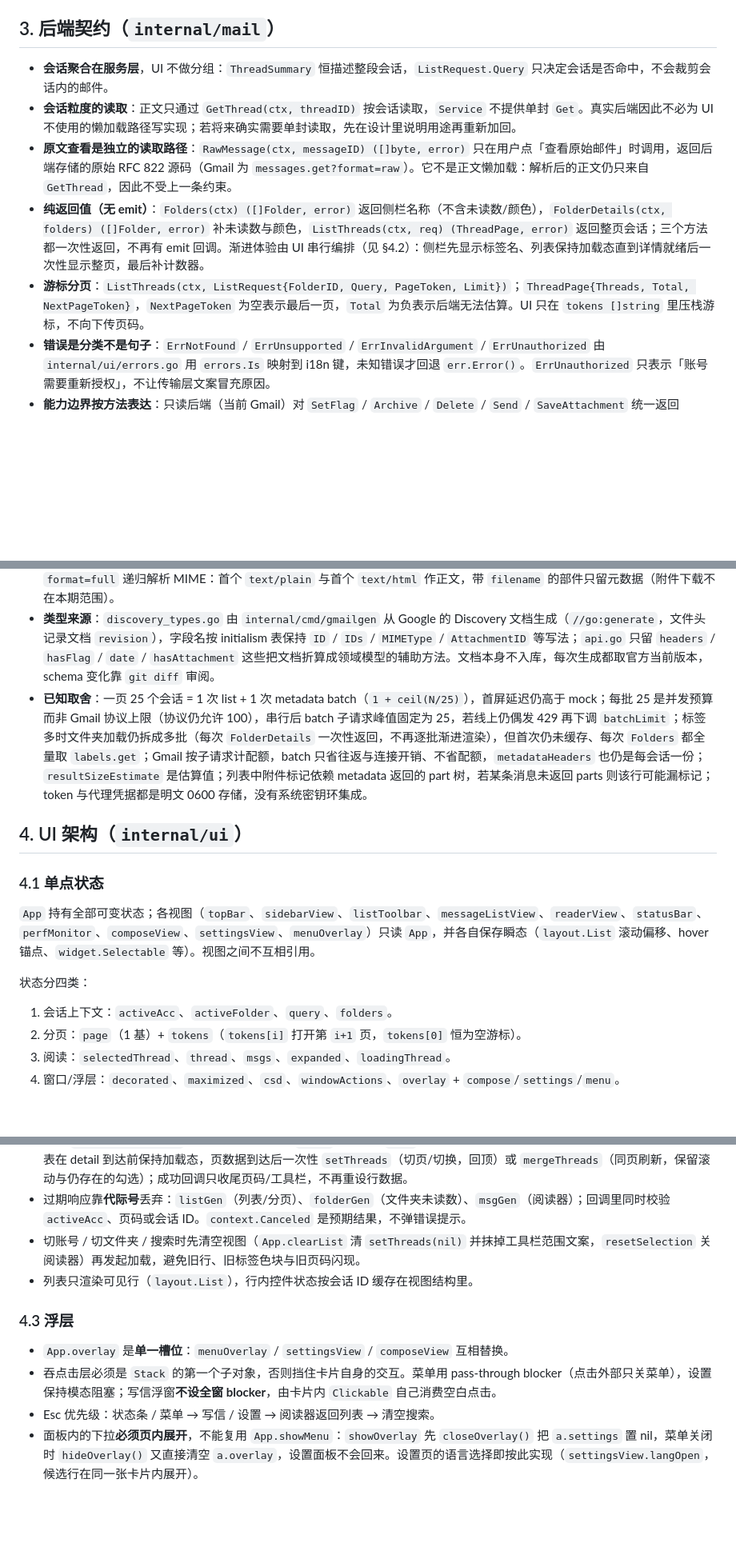
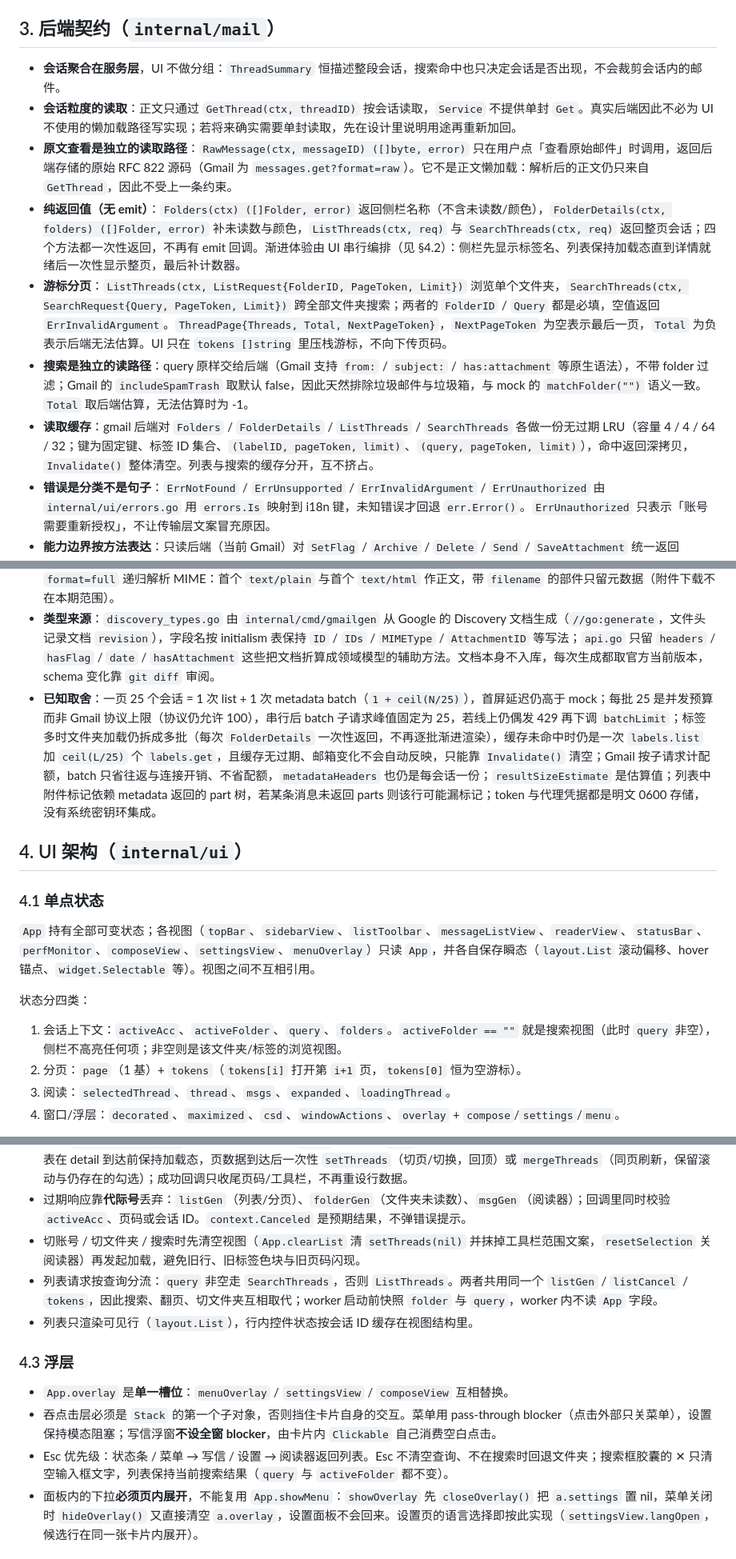
Before and after one commit to zhsj/yauzin, a Markdown page: docs/DESIGN.md, 3 parts joined by grey strips. Shown at 80% size. GitHub-like rendering; blank space fills up the shorter version.

Commit message:
docs: describe search and the gmail read cache

```diff
--- a/docs/DESIGN.md
+++ b/docs/DESIGN.md
@@ -21,11 +21,13 @@
 
 ## 3. 后端契约（`internal/mail`）
 
-- **会话聚合在服务层**，UI 不做分组：`ThreadSummary` 恒描述整段会话，`ListRequest.Query` 只决定会话是否命中，不会裁剪会话内的邮件。
+- **会话聚合在服务层**，UI 不做分组：`ThreadSummary` 恒描述整段会话，搜索命中也只决定会话是否出现，不会裁剪会话内的邮件。
 - **会话粒度的读取**：正文只通过 `GetThread(ctx, threadID)` 按会话读取，`Service` 不提供单封 `Get`。真实后端因此不必为 UI 不使用的懒加载路径写实现；若将来确实需要单封读取，先在设计里说明用途再重新加回。
 - **原文查看是独立的读取路径**：`RawMessage(ctx, messageID) ([]byte, error)` 只在用户点「查看原始邮件」时调用，返回后端存储的原始 RFC 822 源码（Gmail 为 `messages.get?format=raw`）。它不是正文懒加载：解析后的正文仍只来自 `GetThread`，因此不受上一条约束。
-- **纯返回值（无 emit）**：`Folders(ctx) ([]Folder, error)` 返回侧栏名称（不含未读数/颜色），`FolderDetails(ctx, folders) ([]Folder, error)` 补未读数与颜色，`ListThreads(ctx, req) (ThreadPage, error)` 返回整页会话；三个方法都一次性返回，不再有 emit 回调。渐进体验由 UI 串行编排（见 §4.2）：侧栏先显示标签名、列表保持加载态直到详情就绪后一次性显示整页，最后补计数器。
-- **游标分页**：`ListThreads(ctx, ListRequest{FolderID, Query, PageToken, Limit})`；`ThreadPage{Threads, Total, NextPageToken}`，`NextPageToken` 为空表示最后一页，`Total` 为负表示后端无法估算。UI 只在 `tokens []string` 里压栈游标，不向下传页码。
+- **纯返回值（无 emit）**：`Folders(ctx) ([]Folder, error)` 返回侧栏名称（不含未读数/颜色），`FolderDetails(ctx, folders) ([]Folder, error)` 补未读数与颜色，`ListThreads(ctx, req)` 与 `SearchThreads(ctx, req)` 返回整页会话；四个方法都一次性返回，不再有 emit 回调。渐进体验由 UI 串行编排（见 §4.2）：侧栏先显示标签名、列表保持加载态直到详情就绪后一次性显示整页，最后补计数器。
+- **游标分页**：`ListThreads(ctx, ListRequest{FolderID, PageToken, Limit})` 浏览单个文件夹，`SearchThreads(ctx, SearchRequest{Query, PageToken, Limit})` 跨全部文件夹搜索；两者的 `FolderID` / `Query` 都是必填，空值返回 `ErrInvalidArgument`。`ThreadPage{Threads, Total, NextPageToken}`，`NextPageToken` 为空表示最后一页，`Total` 为负表示后端无法估算。UI 只在 `tokens []string` 里压栈游标，不向下传页码。
+- **搜索是独立的读路径**：query 原样交给后端（Gmail 支持 `from:` / `subject:` / `has:attachment` 等原生语法），不带 folder 过滤；Gmail 的 `includeSpamTrash` 取默认 false，因此天然排除垃圾邮件与垃圾箱，与 mock 的 `matchFolder("")` 语义一致。`Total` 取后端估算，无法估算时为 -1。
+- **读取缓存**：gmail 后端对 `Folders` / `FolderDetails` / `ListThreads` / `SearchThreads` 各做一份无过期 LRU（容量 4 / 4 / 64 / 32；键为固定键、标签 ID 集合、`(labelID, pageToken, limit)`、`(query, pageToken, limit)`），命中返回深拷贝，`Invalidate()` 整体清空。列表与搜索的缓存分开，互不挤占。
 - **错误是分类不是句子**：`ErrNotFound` / `ErrUnsupported` / `ErrInvalidArgument` / `ErrUnauthorized` 由 `internal/ui/errors.go` 用 `errors.Is` 映射到 i18n 键，未知错误才回退 `err.Error()`。`ErrUnauthorized` 只表示「账号需要重新授权」，不让传输层文案冒充原因。
 - **能力边界按方法表达**：只读后端（当前 Gmail）对 `SetFlag` / `Archive` / `Delete` / `Send` / `SaveAttachment` 统一返回 `ErrUnsupported`，UI 保留原入口并由既有错误映射提示「当前账号不支持该操作」；`RawMessage` 属于读操作，只读账号照常实现。打开未读会话触发的自动已读在只读后端上静默回滚徽标，不打断阅读。
 - 实现必须并发安全并尊重 `ctx`（UI 从多个 goroutine 并发调用、不串行化）。mock 的延迟存在的意义就是暴露加载态与竞态。
@@ -39,7 +41,7 @@
 - **请求日志**：每个账号的每次 HTTP 请求在 DEBUG 级别各记一行 `gmail request`，字段为 `account`（账号 ID，新增账号授权时为 `-`）、`method`、`endpoint`（host + path，不含 query）与 `status`；传输层失败时改记 `err`、不记状态。日志装在 `transport.go` 的 `http.RoundTripper` 上，覆盖单次 REST、batch、令牌刷新与授权交换；包装只克隆 `*http.Client`，不改 `http.DefaultClient` 或测试注入的 client。级别来自「设置 → 通用 → 日志」（`settings.json` 的 `logLevel`），默认 `info`，改后对运行中的后端立即生效。
 - **读取映射**：Gmail 系统标签 `INBOX/STARRED/SENT/TRASH` 映射为 `inbox/starred/sent/trash` 与对应 `FolderKind`（名称留给 UI 按 kind 翻译），`DRAFT/SPAM/IMPORTANT/UNREAD/CATEGORY_*` 不展示；用户标签保留 Gmail label ID 与名称；`labels.list` 返回的是部分资源（只有 id/name/type），因此未读数与颜色来自一次 **batch** 请求：`POST /batch/gmail/v1`（multipart/mixed）里每个子请求是 `labels.get?fields=messagesUnread,color/backgroundColor`，**单批 25 个子请求**、超出则分片，子请求用 `Content-ID` 索引回填，响应乱序也能对应；全部批次完成后一次性返回，补齐对应标签的未读数/颜色。一次文件夹加载因此是 `1 + ceil(L/25)` 个 HTTP 请求；单个子请求失败（标签刚被删除）只告警并按 0 显示，全部失败才报错。列表用 `threads.list`，随后用同样的一次 **batch** 请求补全本页每个会话的 `threads.get?format=metadata`（参与者、未读数、星标、附件标记与最新时间），同样**每批 25**、按 `Content-ID` 回填并按 list 顺序输出，全部批次完成后一次性返回；子请求 404（会话在两次调用之间被删除）只丢弃该行，其它子请求失败或整批失败则该次调用报错，空页不发 batch。一次列表加载因此是 `1 + ceil(N/25)` 个 HTTP 请求。**batch 按账号串行**：`client` 持有一个容量 1、可被 ctx 取消的信号量，从发起到响应体读闭一直持有（含整批 401 重发），因此侧栏的 labels batch 与列表的 threads batch 不会叠加——Gmail 会并发执行 batch 内的子请求并按用户计并发，叠加正是触发 429 的原因。`Total` 取 `resultSizeEstimate`，缺省或用空时为 -1。正文用 `format=full` 递归解析 MIME：首个 `text/plain` 与首个 `text/html` 作正文，带 `filename` 的部件只留元数据（附件下载不在本期范围）。
 - **类型来源**：`discovery_types.go` 由 `internal/cmd/gmailgen` 从 Google 的 Discovery 文档生成（`//go:generate`，文件头记录文档 `revision`），字段名按 initialism 表保持 `ID` / `IDs` / `MIMEType` / `AttachmentID` 等写法；`api.go` 只留 `headers` / `hasFlag` / `date` / `hasAttachment` 这些把文档折算成领域模型的辅助方法。文档本身不入库，每次生成都取官方当前版本，schema 变化靠 `git diff` 审阅。
-- **已知取舍**：一页 25 个会话 = 1 次 list + 1 次 metadata batch（`1 + ceil(N/25)`），首屏延迟仍高于 mock；每批 25 是并发预算而非 Gmail 协议上限（协议仍允许 100），串行后 batch 子请求峰值固定为 25，若线上仍偶发 429 再下调 `batchLimit`；标签多时文件夹加载仍拆成多批（每次 `FolderDetails` 一次性返回，不再逐批渐进渲染），但首次仍未缓存、每次 `Folders` 都全量取 `labels.get`；Gmail 按子请求计配额，batch 只省往返与连接开销、不省配额，`metadataHeaders` 也仍是每会话一份；`resultSizeEstimate` 是估算值；列表中附件标记依赖 metadata 返回的 part 树，若某条消息未返回 parts 则该行可能漏标记；token 与代理凭据都是明文 0600 存储，没有系统密钥环集成。
+- **已知取舍**：一页 25 个会话 = 1 次 list + 1 次 metadata batch（`1 + ceil(N/25)`），首屏延迟仍高于 mock；每批 25 是并发预算而非 Gmail 协议上限（协议仍允许 100），串行后 batch 子请求峰值固定为 25，若线上仍偶发 429 再下调 `batchLimit`；标签多时文件夹加载仍拆成多批（每次 `FolderDetails` 一次性返回，不再逐批渐进渲染），缓存未命中时仍是一次 `labels.list` 加 `ceil(L/25)` 个 `labels.get`，且缓存无过期、邮箱变化不会自动反映，只能靠 `Invalidate()` 清空；Gmail 按子请求计配额，batch 只省往返与连接开销、不省配额，`metadataHeaders` 也仍是每会话一份；`resultSizeEstimate` 是估算值；列表中附件标记依赖 metadata 返回的 part 树，若某条消息未返回 parts 则该行可能漏标记；token 与代理凭据都是明文 0600 存储，没有系统密钥环集成。
 
 ## 4. UI 架构（`internal/ui`）
 
@@ -49,7 +51,7 @@
 
 状态分四类：
 
-1. 会话上下文：`activeAcc`、`activeFolder`、`query`、`folders`。
+1. 会话上下文：`activeAcc`、`activeFolder`、`query`、`folders`。`activeFolder == ""` 就是搜索视图（此时 `query` 非空），侧栏不高亮任何项；非空则是该文件夹/标签的浏览视图。
 2. 分页：`page`（1 基）+ `tokens`（`tokens[i]` 打开第 `i+1` 页，`tokens[0]` 恒为空游标）。
 3. 阅读：`selectedThread`、`thread`、`msgs`、`expanded`、`loadingThread`。
 4. 窗口/浮层：`decorated`、`maximized`、`csd`、`windowActions`、`overlay` + `compose`/`settings`/`menu`。
@@ -65,13 +67,14 @@
 - 三阶段加载由 `onSuccess` 链式编排：`loadFolderNames` 成功后在其回调里发起 `loadThreadsKeepingScroll`，列表就绪后再发起 `loadFolderDetails`。每次调用各走一次 `async`，结果经 `post` 回投并套用同一代际/账号校验，迟到结果直接丢弃。列表在 detail 到达前保持加载态，页数据到达后一次性 `setThreads`（切页/切换，回顶）或 `mergeThreads`（同页刷新，保留滚动与仍存在的勾选）；成功回调只收尾页码/工具栏，不再重设行数据。
 - 过期响应靠**代际号**丢弃：`listGen`（列表/分页）、`folderGen`（文件夹未读数）、`msgGen`（阅读器）；回调里同时校验 `activeAcc`、页码或会话 ID。`context.Canceled` 是预期结果，不弹错误提示。
 - 切账号 / 切文件夹 / 搜索时先清空视图（`App.clearList` 清 `setThreads(nil)` 并抹掉工具栏范围文案，`resetSelection` 关阅读器）再发起加载，避免旧行、旧标签色块与旧页码闪现。
+- 列表请求按查询分流：`query` 非空走 `SearchThreads`，否则 `ListThreads`。两者共用同一个 `listGen` / `listCancel` / `tokens`，因此搜索、翻页、切文件夹互相取代；worker 启动前快照 `folder` 与 `query`，worker 内不读 `App` 字段。
 - 列表只渲染可见行（`layout.List`），行内控件状态按会话 ID 缓存在视图结构里。
 
 ### 4.3 浮层
 
 - `App.overlay` 是**单一槽位**：`menuOverlay` / `settingsView` / `composeView` 互相替换。
 - 吞点击层必须是 `Stack` 的第一个子对象，否则挡住卡片自身的交互。菜单用 pass-through blocker（点击外部只关菜单），设置保持模态阻塞；写信浮窗**不设全窗 blocker**，由卡片内 `Clickable` 自己消费空白点击。
-- Esc 优先级：状态条 / 菜单 → 写信 / 设置 → 阅读器返回列表 → 清空搜索。
+- Esc 优先级：状态条 / 菜单 → 写信 / 设置 → 阅读器返回列表。Esc 不清空查询、不在搜索时回退文件夹；搜索框胶囊的 ✕ 只清空输入框文字，列表保持当前搜索结果（`query` 与 `activeFolder` 都不变）。
 - 面板内的下拉**必须页内展开**，不能复用 `App.showMenu`：`showOverlay` 先 `closeOverlay()` 把 `a.settings` 置 nil，菜单关闭时 `hideOverlay()` 又直接清空 `a.overlay`，设置面板不会回来。设置页的语言选择即按此实现（`settingsView.langOpen`，候选行在同一张卡片内展开）。
 
 ### 4.5 键盘
```
Also changed, not shown: docs/PLAN.md (+1 -1 lines).
